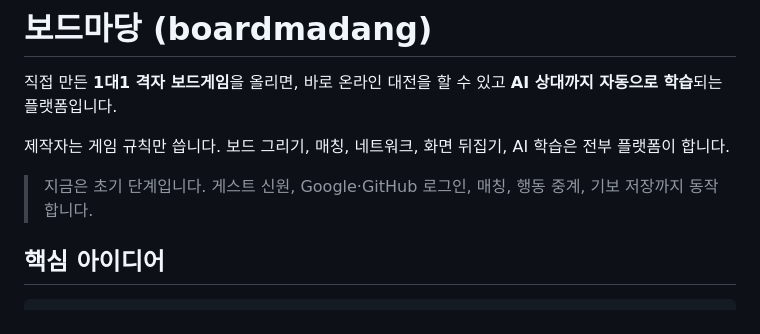
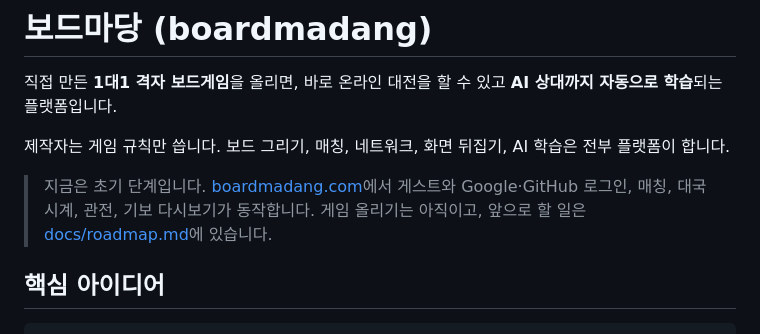
Before and after one commit to shin1244/boardmadang, a Markdown page: README.md, the part around the change. Drawn GitHub-style.

```diff
--- a/README.md
+++ b/README.md
@@ -6,7 +6,8 @@
 제작자는 게임 규칙만 씁니다. 보드 그리기, 매칭, 네트워크, 화면 뒤집기,
 AI 학습은 전부 플랫폼이 합니다.
 
-> 지금은 초기 단계입니다. 게스트 신원, Google·GitHub 로그인, 매칭, 행동 중계, 기보 저장까지 동작합니다.
+> 지금은 초기 단계입니다. [boardmadang.com](https://boardmadang.com)에서 게스트와 Google·GitHub 로그인, 매칭, 대국 시계, 관전,
+> 기보 다시보기가 동작합니다. 게임 올리기는 아직이고, 앞으로 할 일은 [docs/roadmap.md](docs/roadmap.md)에 있습니다.
 
 ## 핵심 아이디어
 
```
Also changed, not shown: docs/roadmap.md (added, +75 -0 lines).
